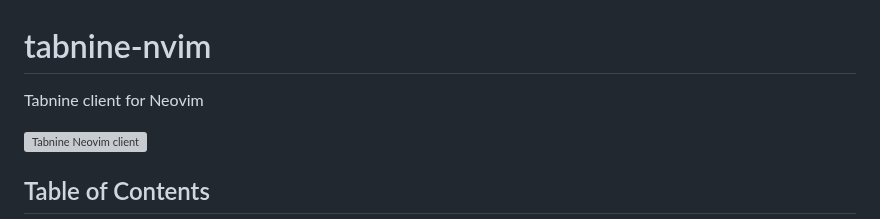
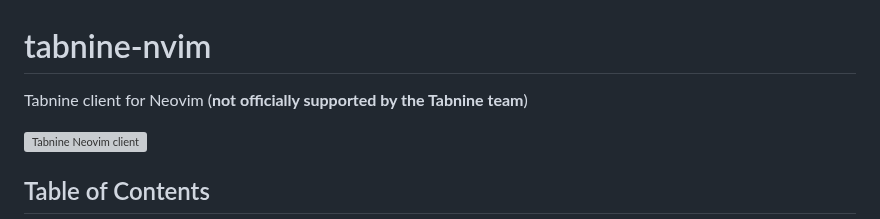
Before and after one commit to codota/tabnine-nvim, a Markdown page: README.md, the part around the change. GitHub-like rendering; grey boxes are pictures that could not be loaded.

Commit message:
Add disclaimer about official support for Tabnine (#211)

```diff
--- a/README.md
+++ b/README.md
@@ -1,5 +1,5 @@
 # tabnine-nvim
-Tabnine client for Neovim
+Tabnine client for Neovim (**not officially supported by the Tabnine team**)
 
 ![Tabnine Neovim client](https://github.com/codota/tabnine-nvim/blob/master/examples/javascript.gif)
 
```
